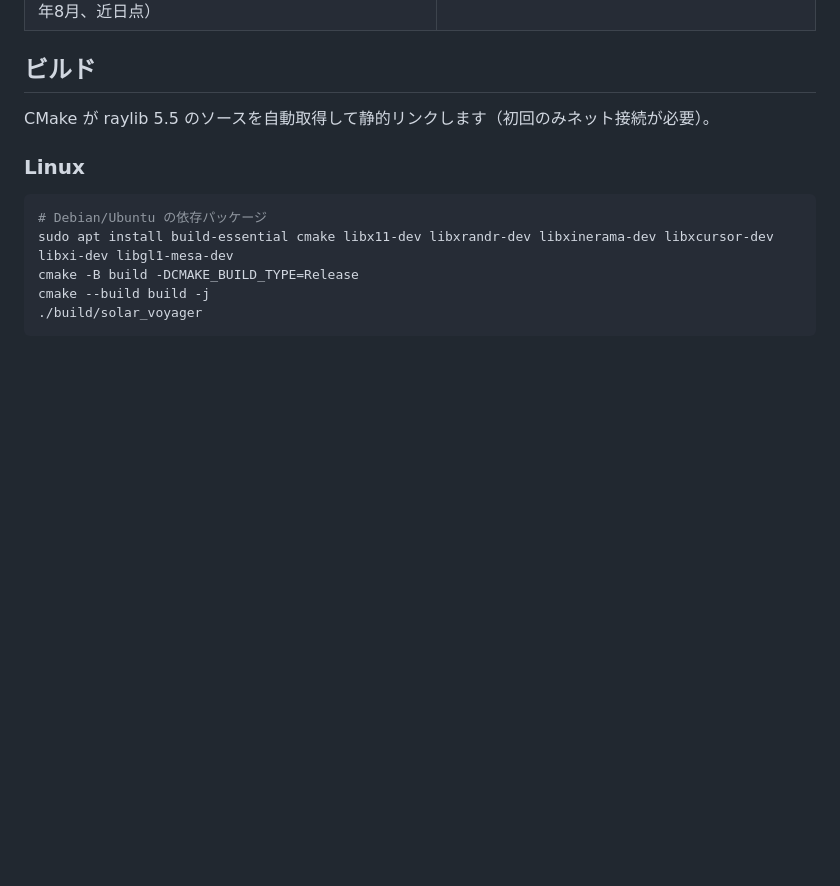
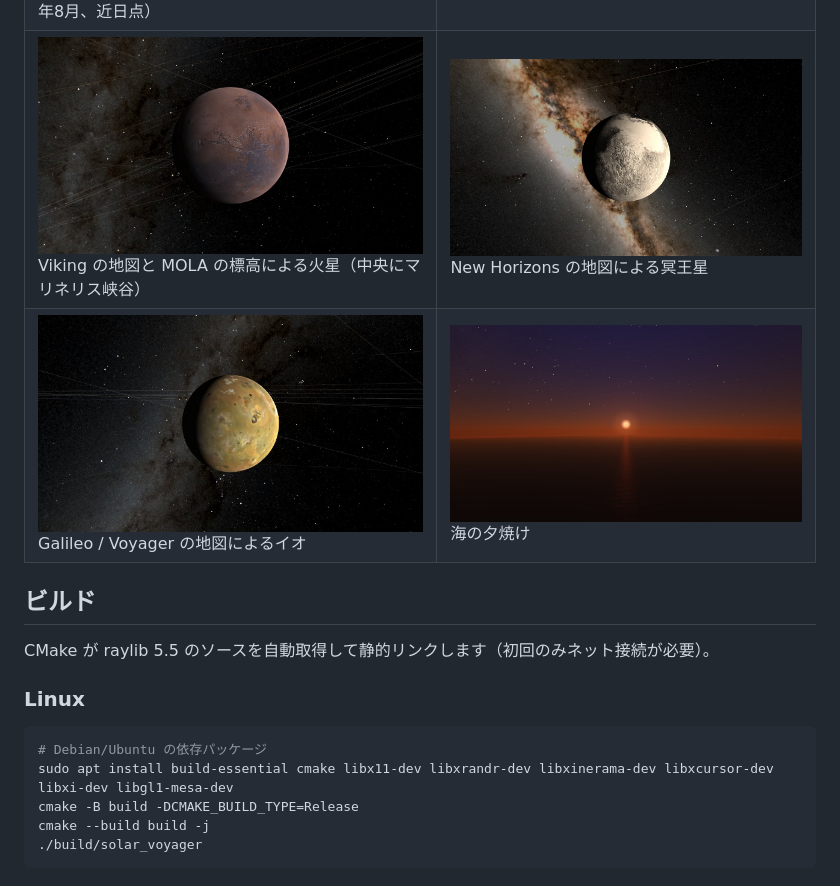
Before and after one commit to hubstacksea/Solar-System-Simulator, a Markdown page: README.md, the part around the change. Rendered like a GitHub page; pictures changed too: docs/screenshots/io.jpg (added), docs/screenshots/mars_map.jpg (added), docs/screenshots/pluto.jpg (added); blank space fills up the shorter version.

Commit message:
Bump version to 2.0.0, add screenshots
Co-Authored-By: Claude Opus 5.5 <noreply@anthropic.com>

```diff
--- a/README.md
+++ b/README.md
@@ -24,6 +24,8 @@
 | ![チュリュモフ・ゲラシメンコ彗星に到着したロゼッタ](docs/screenshots/rosetta.jpg) 自動ツアー（U キー）: 2014年8月6日、彗星に到着したロゼッタ | ![木星を周回し始めたジュノー](docs/screenshots/juno.jpg) 2016年7月5日、木星の周回軌道に入ったジュノー |
 | ![高度 10 km から見た日本近海](docs/screenshots/haze.jpg) 高度 10 km から見た、かすむ地平線 | ![写真モードの土星](docs/screenshots/saturn_photo.jpg) 写真モード（Z キー）の土星 |
 | ![チュリュモフ・ゲラシメンコ彗星](docs/screenshots/comet_67p.jpg) 実際の形のチュリュモフ・ゲラシメンコ彗星（2015年8月、近日点） | ![リュウグウ](docs/screenshots/ryugu.jpg) そろばん玉形の小惑星リュウグウ |
+| ![マリネリス峡谷の見える火星](docs/screenshots/mars_map.jpg) Viking の地図と MOLA の標高による火星（中央にマリネリス峡谷） | ![ハートの見える冥王星](docs/screenshots/pluto.jpg) New Horizons の地図による冥王星 |
+| ![イオ](docs/screenshots/io.jpg) Galileo / Voyager の地図によるイオ | ![海の夕焼け](docs/screenshots/sunset_sea.jpg) 海の夕焼け |
 
 ## ビルド
 
```
Also changed, not shown: README.en.md (+2 -0 lines), 2 other files.
